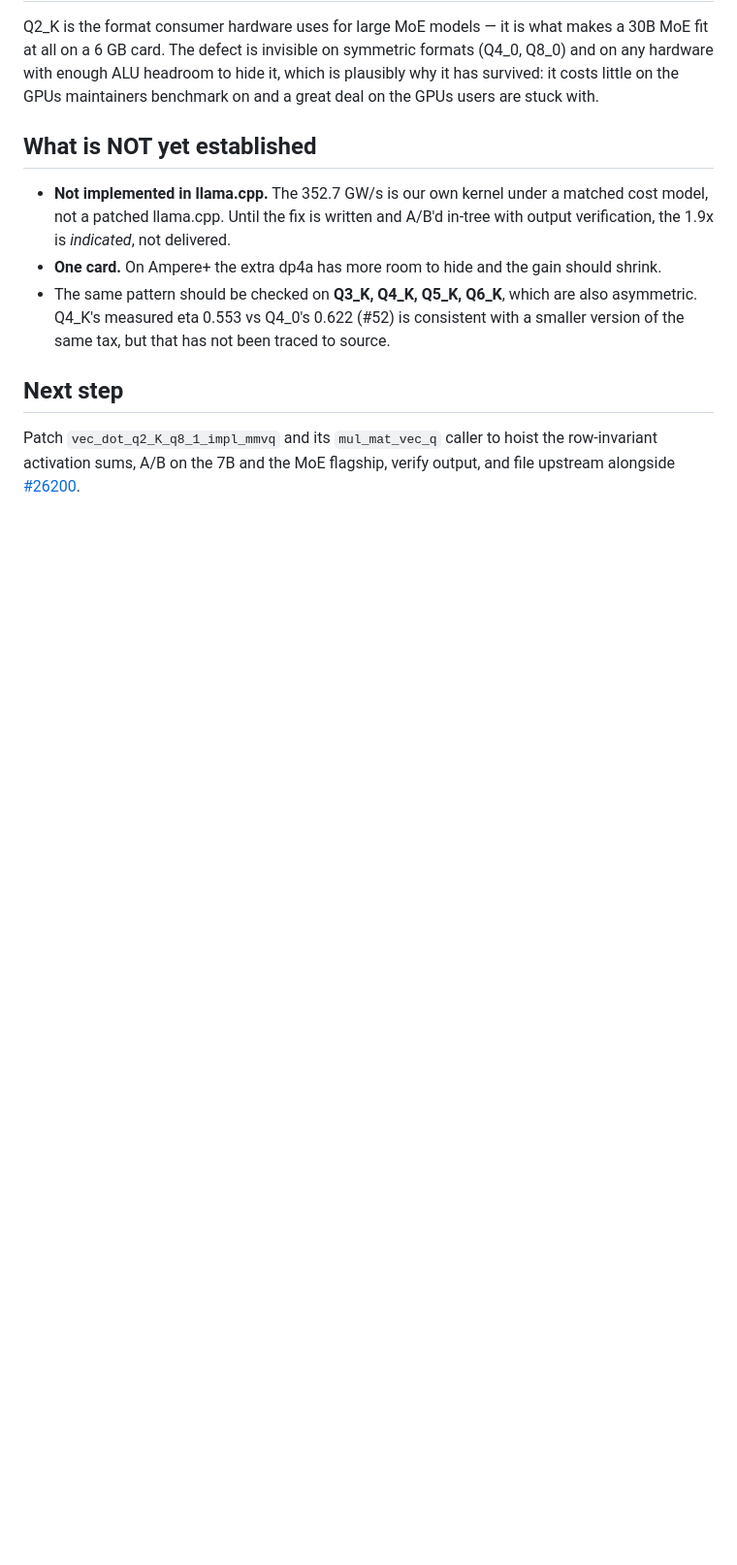
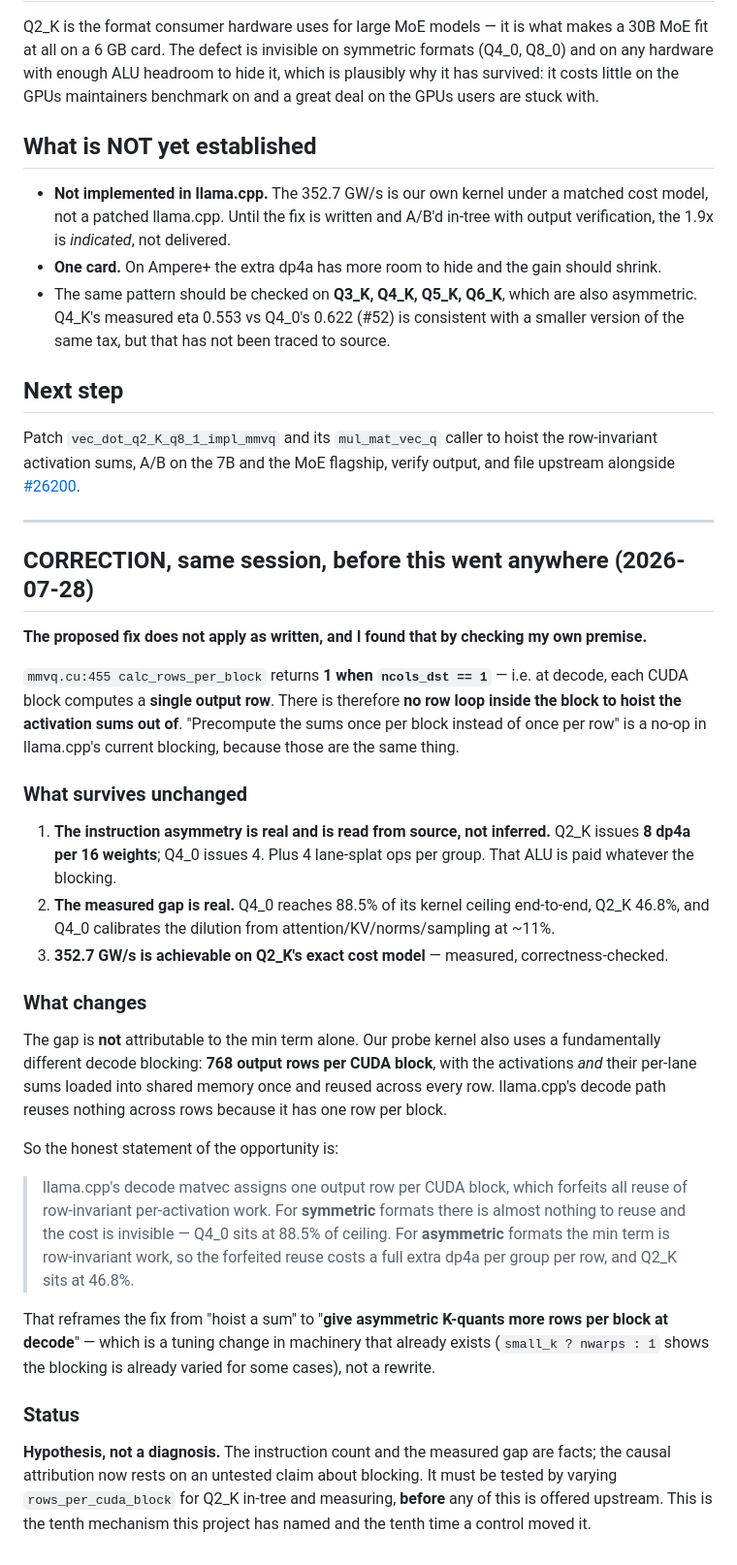
Before and after one commit to FedericoTs/quantprobe, a Markdown page: findings/Q2K_MIN_TERM.md, the part around the change. Shown at 97% size. Drawn GitHub-style; blank space fills up the shorter version.

Commit message:
Correct the Q2_K diagnosis before it goes anywhere: the proposed fix is a no-op
calc_rows_per_block returns 1 at decode (ncols_dst == 1), so each CUDA block
computes ONE output row and there is no row loop to hoist the activation sums
out of. "Precompute once per block instead of once per row" is the same thing.

Survives: the instruction asymmetry (Q2_K 8 dp4a per 16 weights vs Q4_0's 4,
read from source), the measured gap (46.8% vs 88.5% of kernel ceiling), and the
352.7 GW/s achievable on Q2_K's exact cost model.

Changes: our probe kernel also uses 768 rows per block with activations and
their per-lane sums in shared memory, reused across every row. llama.cpp reuses
nothing. So the opportunity is "give asymmetric K-quants more rows per block at
decode", not "hoist a sum" - and that is now a HYPOTHESIS requiring an in-tree
test, not a diagnosis ready for upstream.

Tenth mechanism named, tenth time a control moved it.

Co-Authored-By: Claude Opus 5 <noreply@anthropic.com>

```diff
--- a/findings/Q2K_MIN_TERM.md
+++ b/findings/Q2K_MIN_TERM.md
@@ -79,3 +79,49 @@ GPUs maintainers benchmark on and a great deal on the GPUs users are stuck with.
 Patch `vec_dot_q2_K_q8_1_impl_mmvq` and its `mul_mat_vec_q` caller to hoist the row-invariant
 activation sums, A/B on the 7B and the MoE flagship, verify output, and file upstream alongside
 [#26200](https://github.com/ggml-org/llama.cpp/issues/26200).
+
+---
+
+## CORRECTION, same session, before this went anywhere (2026-07-28)
+
+**The proposed fix does not apply as written, and I found that by checking my own premise.**
+
+`mmvq.cu:455 calc_rows_per_block` returns **1 when `ncols_dst == 1`** — i.e. at decode, each CUDA
+block computes a **single output row**. There is therefore **no row loop inside the block to hoist
+the activation sums out of**. "Precompute the sums once per block instead of once per row" is a
+no-op in llama.cpp's current blocking, because those are the same thing.
+
+### What survives unchanged
+
+1. **The instruction asymmetry is real and is read from source, not inferred.** Q2_K issues
+   **8 dp4a per 16 weights**; Q4_0 issues 4. Plus 4 lane-splat ops per group. That ALU is paid
+   whatever the blocking.
+2. **The measured gap is real.** Q4_0 reaches 88.5% of its kernel ceiling end-to-end, Q2_K 46.8%,
+   and Q4_0 calibrates the dilution from attention/KV/norms/sampling at ~11%.
+3. **352.7 GW/s is achievable on Q2_K's exact cost model** — measured, correctness-checked.
+
+### What changes
+
+The gap is **not** attributable to the min term alone. Our probe kernel also uses a fundamentally
+different decode blocking: **768 output rows per CUDA block**, with the activations *and* their
+per-lane sums loaded into shared memory once and reused across every row. llama.cpp's decode path
+reuses nothing across rows because it has one row per block.
+
+So the honest statement of the opportunity is:
+
+> llama.cpp's decode matvec assigns one output row per CUDA block, which forfeits all reuse of
+> row-invariant per-activation work. For **symmetric** formats there is almost nothing to reuse and
+> the cost is invisible — Q4_0 sits at 88.5% of ceiling. For **asymmetric** formats the min term is
+> row-invariant work, so the forfeited reuse costs a full extra dp4a per group per row, and Q2_K
+> sits at 46.8%.
+
+That reframes the fix from "hoist a sum" to "**give asymmetric K-quants more rows per block at
+decode**" — which is a tuning change in machinery that already exists (`small_k ? nwarps : 1`
+shows the blocking is already varied for some cases), not a rewrite.
+
+### Status
+
+**Hypothesis, not a diagnosis.** The instruction count and the measured gap are facts; the causal
+attribution now rests on an untested claim about blocking. It must be tested by varying
+`rows_per_cuda_block` for Q2_K in-tree and measuring, **before** any of this is offered upstream.
+This is the tenth mechanism this project has named and the tenth time a control moved it.
```
